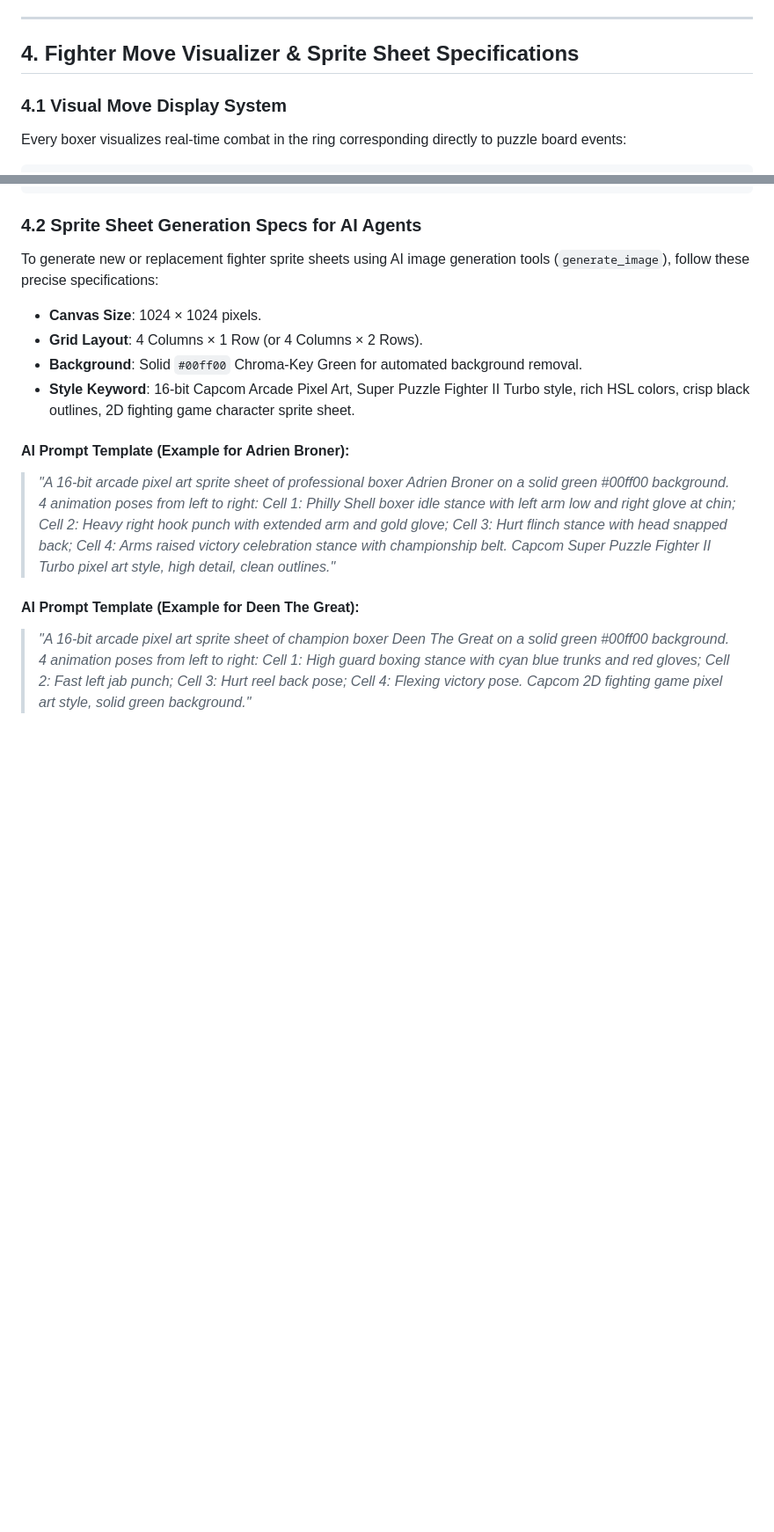
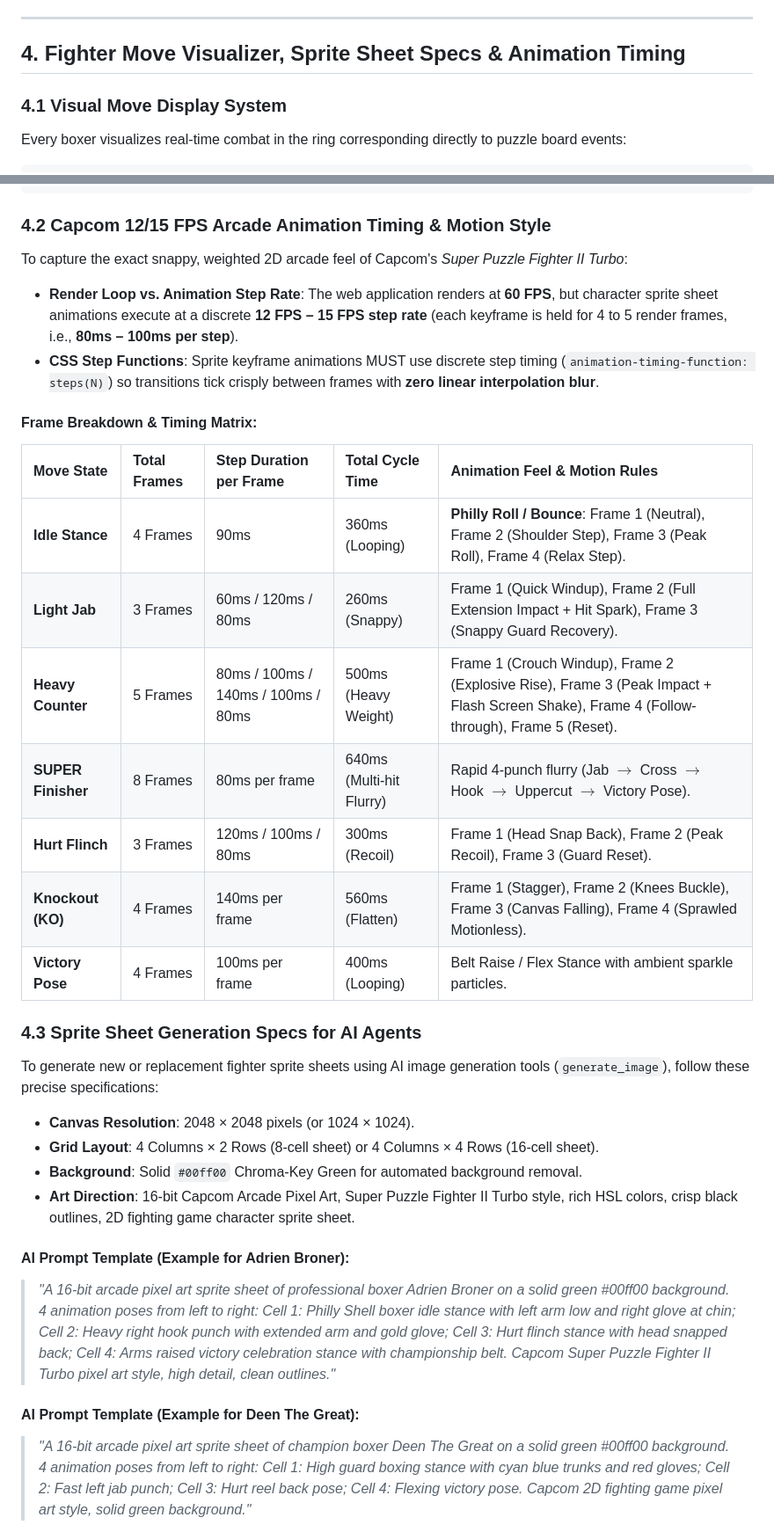
Before and after one commit to officebeats/beats-social-media-boxer-game, a Markdown page: GDD.md, 2 parts joined by grey strips. Shown at 88% size. Rendered like a GitHub page; blank space fills up the shorter version.

Commit message:
Add Capcom 12/15 FPS animation step rate, timing matrix, and CSS step function specs to GDD.md

````diff
--- a/GDD.md
+++ b/GDD.md
@@ -68,7 +68,7 @@ $$\text{Counter Gems Sent} = \left\lfloor (\text{Cleared Gems} \times 0.75) \tim
 
 ---
 
-## 4. Fighter Move Visualizer & Sprite Sheet Specifications
+## 4. Fighter Move Visualizer, Sprite Sheet Specs & Animation Timing
 
 ### 4.1 Visual Move Display System
 Every boxer visualizes real-time combat in the ring corresponding directly to puzzle board events:
@@ -87,13 +87,31 @@ Counter Gems Received       ──>   Hurt Flinch / Head Snap Back Animation
 Match Knockout (KO)         ──>   Knockdown Flatten Animation + KO Bell + HD Victory Card
 ```
 
-### 4.2 Sprite Sheet Generation Specs for AI Agents
+### 4.2 Capcom 12/15 FPS Arcade Animation Timing & Motion Style
+To capture the exact snappy, weighted 2D arcade feel of Capcom's *Super Puzzle Fighter II Turbo*:
+
+- **Render Loop vs. Animation Step Rate**: The web application renders at **60 FPS**, but character sprite sheet animations execute at a discrete **12 FPS – 15 FPS step rate** (each keyframe is held for 4 to 5 render frames, i.e., **80ms – 100ms per step**).
+- **CSS Step Functions**: Sprite keyframe animations MUST use discrete step timing (`animation-timing-function: steps(N)`) so transitions tick crisply between frames with **zero linear interpolation blur**.
+
+#### Frame Breakdown & Timing Matrix:
+
+| Move State | Total Frames | Step Duration per Frame | Total Cycle Time | Animation Feel & Motion Rules |
+| :--- | :--- | :--- | :--- | :--- |
+| **Idle Stance** | 4 Frames | 90ms | 360ms (Looping) | **Philly Roll / Bounce**: Frame 1 (Neutral), Frame 2 (Shoulder Step), Frame 3 (Peak Roll), Frame 4 (Relax Step). |
+| **Light Jab** | 3 Frames | 60ms / 120ms / 80ms | 260ms (Snappy) | Frame 1 (Quick Windup), Frame 2 (Full Extension Impact + Hit Spark), Frame 3 (Snappy Guard Recovery). |
+| **Heavy Counter** | 5 Frames | 80ms / 100ms / 140ms / 100ms / 80ms | 500ms (Heavy Weight) | Frame 1 (Crouch Windup), Frame 2 (Explosive Rise), Frame 3 (Peak Impact + Flash Screen Shake), Frame 4 (Follow-through), Frame 5 (Reset). |
+| **SUPER Finisher** | 8 Frames | 80ms per frame | 640ms (Multi-hit Flurry) | Rapid 4-punch flurry (Jab $\to$ Cross $\to$ Hook $\to$ Uppercut $\to$ Victory Pose). |
+| **Hurt Flinch** | 3 Frames | 120ms / 100ms / 80ms | 300ms (Recoil) | Frame 1 (Head Snap Back), Frame 2 (Peak Recoil), Frame 3 (Guard Reset). |
+| **Knockout (KO)** | 4 Frames | 140ms per frame | 560ms (Flatten) | Frame 1 (Stagger), Frame 2 (Knees Buckle), Frame 3 (Canvas Falling), Frame 4 (Sprawled Motionless). |
+| **Victory Pose** | 4 Frames | 100ms per frame | 400ms (Looping) | Belt Raise / Flex Stance with ambient sparkle particles. |
+
+### 4.3 Sprite Sheet Generation Specs for AI Agents
 To generate new or replacement fighter sprite sheets using AI image generation tools (`generate_image`), follow these precise specifications:
 
-- **Canvas Size**: 1024 × 1024 pixels.
-- **Grid Layout**: 4 Columns × 1 Row (or 4 Columns × 2 Rows).
+- **Canvas Resolution**: 2048 × 2048 pixels (or 1024 × 1024).
+- **Grid Layout**: 4 Columns × 2 Rows (8-cell sheet) or 4 Columns × 4 Rows (16-cell sheet).
 - **Background**: Solid `#00ff00` Chroma-Key Green for automated background removal.
-- **Style Keyword**: 16-bit Capcom Arcade Pixel Art, Super Puzzle Fighter II Turbo style, rich HSL colors, crisp black outlines, 2D fighting game character sprite sheet.
+- **Art Direction**: 16-bit Capcom Arcade Pixel Art, Super Puzzle Fighter II Turbo style, rich HSL colors, crisp black outlines, 2D fighting game character sprite sheet.
 
 #### AI Prompt Template (Example for Adrien Broner):
 > *"A 16-bit arcade pixel art sprite sheet of professional boxer Adrien Broner on a solid green #00ff00 background. 4 animation poses from left to right: Cell 1: Philly Shell boxer idle stance with left arm low and right glove at chin; Cell 2: Heavy right hook punch with extended arm and gold glove; Cell 3: Hurt flinch stance with head snapped back; Cell 4: Arms raised victory celebration stance with championship belt. Capcom Super Puzzle Fighter II Turbo pixel art style, high detail, clean outlines."*
````
